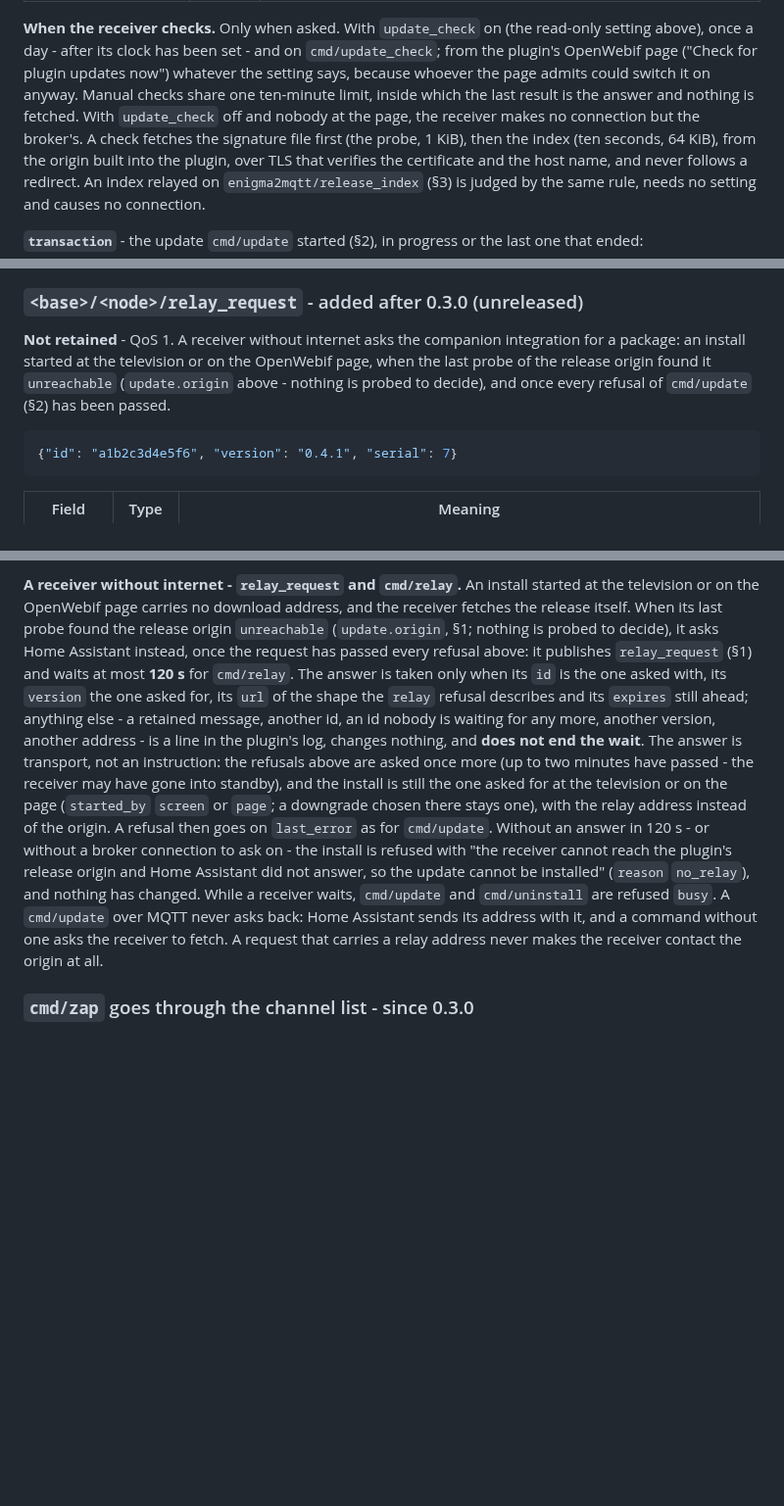
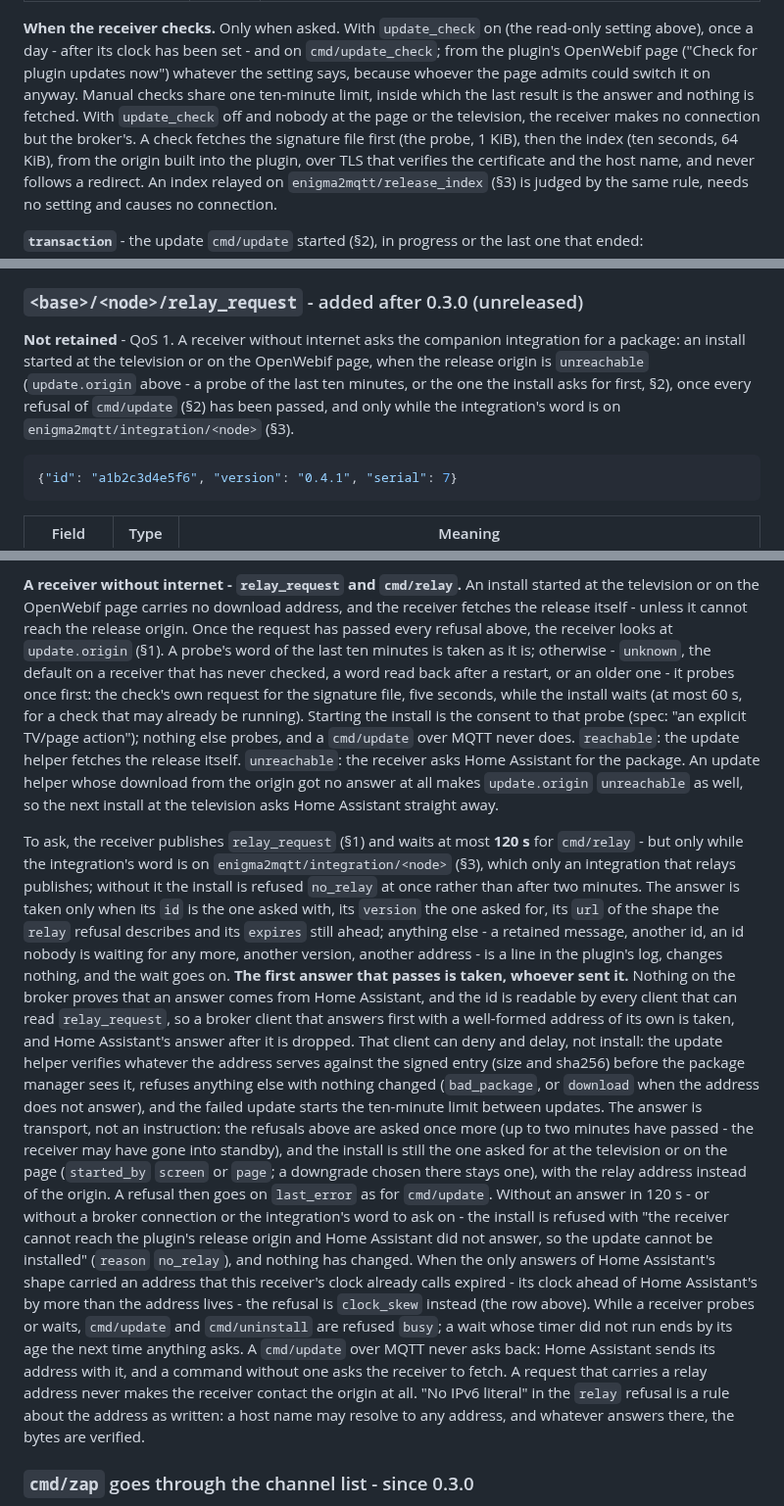
Before and after one commit to deltasystems-pl/enigma2-mqtt-bridge, a Markdown page: docs/TOPICS.md, 3 parts joined by grey strips. Shown at 98% size. Drawn GitHub-style; blank space fills up the shorter version.

Commit message:
docs: state the relay handshake's residual and the probe plainly
The first well-formed answer on cmd/relay is taken, whoever sent it: a
broker client that answers first can deny and delay a relayed install
(the helper refuses the bytes, the ten-minute limit starts) but cannot
install anything. The docs said such an answer could not end the wait;
they now say what happens. "IPv4 only" is a rule about how the address
is written, not about the address a host name resolves to.

TOPICS.md gains the no_relay and clock_skew rows and the probe an
install at the television asks for; TRANSACTION.md names the helper
record's new origin member.

````diff
--- a/docs/TOPICS.md
+++ b/docs/TOPICS.md
@@ -1074,8 +1074,8 @@ receiver, whatever its settings, and again when an index is accepted, when a che
 above), once a day - after its clock has been set - and on `cmd/update_check`; from the plugin's
 OpenWebif page ("Check for plugin updates now") whatever the setting says, because whoever the page
 admits could switch it on anyway. Manual checks share one ten-minute limit, inside which the last
-result is the answer and nothing is fetched. With `update_check` off and nobody at the page, the
-receiver makes no connection but the broker's. A check fetches the signature file first (the
+result is the answer and nothing is fetched. With `update_check` off and nobody at the page or
+the television, the receiver makes no connection but the broker's. A check fetches the signature file first (the
 probe, 1 KiB), then the index (ten seconds, 64 KiB), from the origin built into the plugin, over
 TLS that verifies the certificate and the host name, and never follows a redirect. An index relayed
 on `enigma2mqtt/release_index` (§3) is judged by the same rule, needs no setting and causes no
@@ -1108,9 +1108,10 @@ until the older release connects.
 ### `<base>/<node>/relay_request` - added after 0.3.0 (unreleased)
 
 **Not retained** - QoS 1. A receiver without internet asks the companion integration for a
-package: an install started at the television or on the OpenWebif page, when the last probe of the
-release origin found it `unreachable` (`update.origin` above - nothing is probed to decide), and
-once every refusal of `cmd/update` (§2) has been passed.
+package: an install started at the television or on the OpenWebif page, when the release origin is
+`unreachable` (`update.origin` above - a probe of the last ten minutes, or the one the install
+asks for first, §2), once every refusal of `cmd/update` (§2) has been passed, and only while the
+integration's word is on `enigma2mqtt/integration/<node>` (§3).
 
 ```json
 {"id": "a1b2c3d4e5f6", "version": "0.4.1", "serial": 7}
@@ -1265,23 +1268,48 @@ back (`rolled_back`, `reason` `not_started`), and the channel and standby state
 
 **A receiver without internet - `relay_request` and `cmd/relay`.** An install started at the
 television or on the OpenWebif page carries no download address, and the receiver fetches the
-release itself. When its last probe found the release origin `unreachable` (`update.origin`, §1;
-nothing is probed to decide), it asks Home Assistant instead, once the request has passed every
-refusal above: it publishes `relay_request` (§1) and waits at most **120 s** for `cmd/relay`. The
-answer is taken only when its `id` is the one asked with, its `version` the one asked for, its
-`url` of the shape the `relay` refusal describes and its `expires` still ahead; anything else - a
-retained message, another id, an id nobody is waiting for any more, another version, another
-address - is a line in the plugin's log, changes nothing, and **does not end the wait**. The
-answer is transport, not an instruction: the refusals above are asked once more (up to two minutes
-have passed - the receiver may have gone into standby), and the install is still the one asked for
-at the television or on the page (`started_by` `screen` or `page`; a downgrade chosen there stays
-one), with the relay address instead of the origin. A refusal then goes on `last_error` as for
-`cmd/update`. Without an answer in 120 s - or without a broker connection to ask on - the install
-is refused with "the receiver cannot reach the plugin's release origin and Home Assistant did not
-answer, so the update cannot be installed" (`reason` `no_relay`), and nothing has changed. While a
-receiver waits, `cmd/update` and `cmd/uninstall` are refused `busy`. A `cmd/update` over MQTT never
-asks back: Home Assistant sends its address with it, and a command without one asks the receiver to
-fetch. A request that carries a relay address never makes the receiver contact the origin at all.
+release itself - unless it cannot reach the release origin. Once the request has passed every
+refusal above, the receiver looks at `update.origin` (§1). A probe's word of the last ten minutes
+is taken as it is; otherwise - `unknown`, the default on a receiver that has never checked, a word
+read back after a restart, or an older one - it probes once first: the check's own request for the
+signature file, five seconds, while the install waits (at most 60 s, for a check that may already
+be running). Starting the install is the consent to that probe (spec: "an explicit TV/page
+action"); nothing else probes, and a `cmd/update` over MQTT never does. `reachable`: the update
+helper fetches the release itself. `unreachable`: the receiver asks Home Assistant for the
+package. An update helper whose download from the origin got no answer at all makes
+`update.origin` `unreachable` as well, so the next install at the television asks Home Assistant
+straight away.
+
+To ask, the receiver publishes `relay_request` (§1) and waits at most **120 s** for `cmd/relay` -
+but only while the integration's word is on `enigma2mqtt/integration/<node>` (§3), which only an
+integration that relays publishes; without it the install is refused `no_relay` at once rather than
+after two minutes. The answer is taken only when its `id` is the one asked with, its `version` the
+one asked for, its `url` of the shape the `relay` refusal describes and its `expires` still ahead;
+anything else - a retained message, another id, an id nobody is waiting for any more, another
+version, another address - is a line in the plugin's log, changes nothing, and the wait goes on.
+**The first answer that passes is taken, whoever sent it.** Nothing on the broker proves that an
+answer comes from Home Assistant, and the id is readable by every client that can read
+`relay_request`, so a broker client that answers first with a well-formed address of its own is
+taken, and Home Assistant's answer after it is dropped. That client can deny and delay, not
+install: the update helper verifies whatever the address serves against the signed entry (size and
+sha256) before the package manager sees it, refuses anything else with nothing changed
+(`bad_package`, or `download` when the address does not answer), and the failed update starts the
+ten-minute limit between updates. The answer is transport, not an instruction: the refusals above
+are asked once more (up to two minutes have passed - the receiver may have gone into standby), and
+the install is still the one asked for at the television or on the page (`started_by` `screen` or
+`page`; a downgrade chosen there stays one), with the relay address instead of the origin. A
+refusal then goes on `last_error` as for `cmd/update`. Without an answer in 120 s - or without a
+broker connection or the integration's word to ask on - the install is refused with "the receiver
+cannot reach the plugin's release origin and Home Assistant did not answer, so the update cannot be
+installed" (`reason` `no_relay`), and nothing has changed. When the only answers of Home
+Assistant's shape carried an address that this receiver's clock already calls expired - its clock
+ahead of Home Assistant's by more than the address lives - the refusal is `clock_skew` instead
+(the row above). While a receiver probes or waits, `cmd/update` and `cmd/uninstall` are refused
+`busy`; a wait whose timer did not run ends by its age the next time anything asks. A `cmd/update`
+over MQTT never asks back: Home Assistant sends its address with it, and a command without one asks
+the receiver to fetch. A request that carries a relay address never makes the receiver contact the
+origin at all. "No IPv6 literal" in the `relay` refusal is a rule about the address as written:
+a host name may resolve to any address, and whatever answers there, the bytes are verified.
 
 ### `cmd/zap` goes through the channel list - since 0.3.0
 
````
Also changed, not shown: other parts of docs/TOPICS.md (+3 -1 lines), CHANGELOG.md (+22 -10 lines), docs/TRANSACTION.md (+3 -2 lines).
